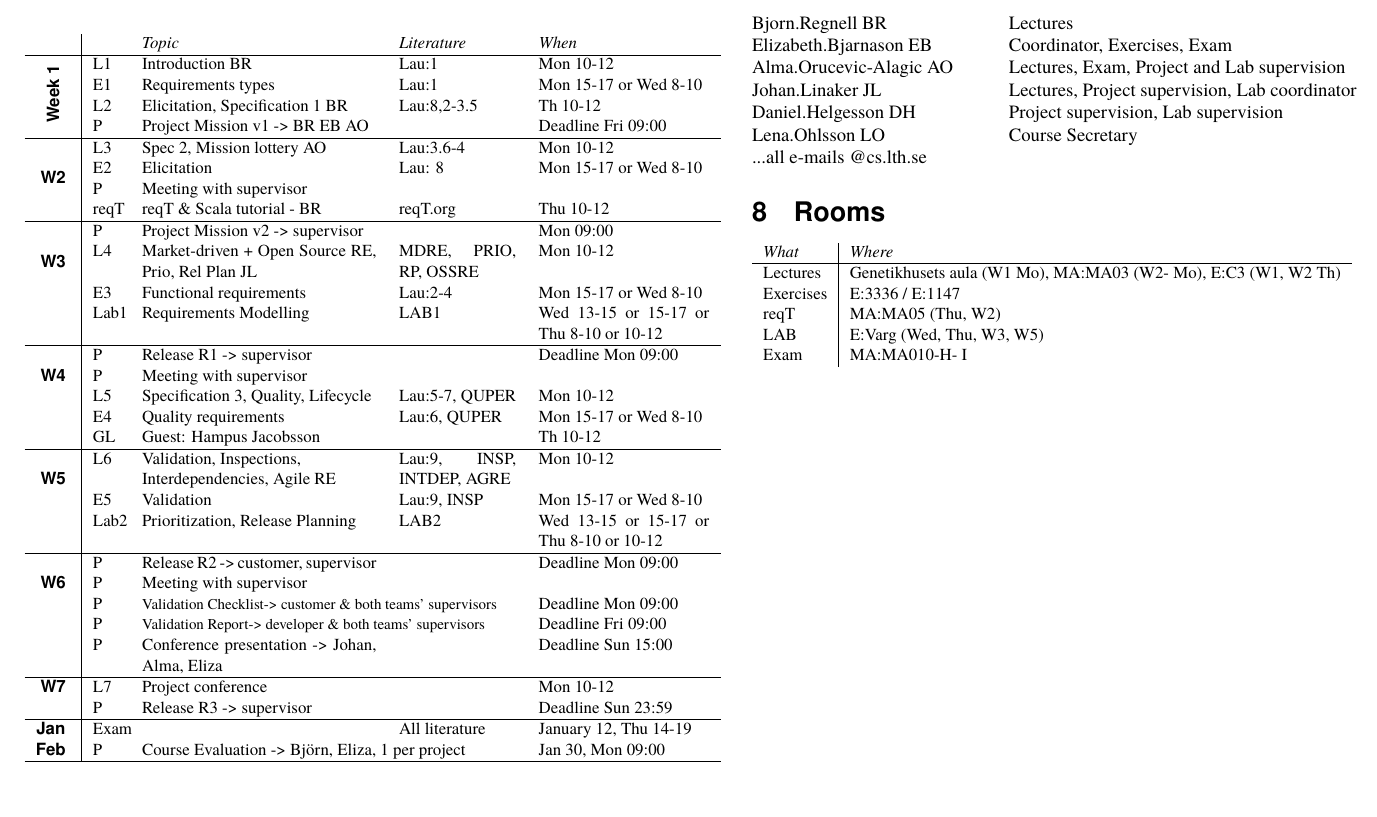
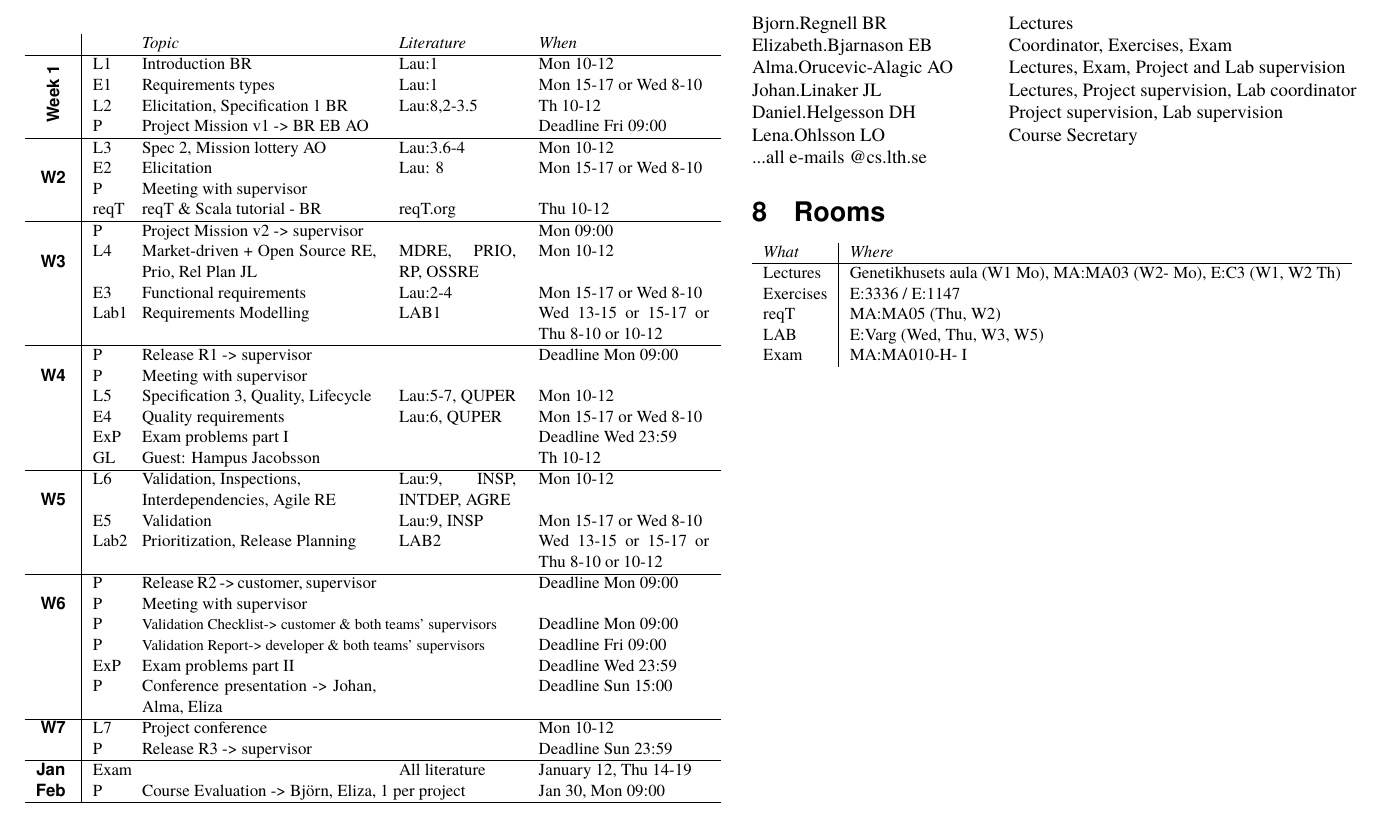
Before and after one commit to lunduniversity/reqeng, a LaTeX document (ETS170/2016/course-plan/course-plan-ETS170-2016.tex): part of page 3 of 6, cut so that both start at the same text. Compiled offline with pdfLaTeX; a missing font is replaced by an installed copy or a similar font.

Commit message:
Added hand-in info for exam problems (W4 and W6)

```diff
--- a/ETS170/2016/course-plan/course-plan-ETS170-2016.tex
+++ b/ETS170/2016/course-plan/course-plan-ETS170-2016.tex
@@ -173,6 +173,7 @@ AGRE &	''Agile Requirements Engineering Practices: An Empirical Study'', Lan Cao
  & P & Meeting with supervisor & & \\
  & L5 & Specification 3, Quality, Lifecycle & Lau:5-7, QUPER  & Mon 10-12\\
  & E4 & Quality requirements &  Lau:6, QUPER  &Mon 15-17 or Wed 8-10\\
+ & ExP & Exam problems part I && Deadline Wed 23:59 \\
  & GL & Guest: Hampus Jacobsson &   & Th 10-12 \\
 \hline
 \multirow{3}{*}{{\bfseries\sffamily W5}}
@@ -185,6 +186,7 @@ AGRE &	''Agile Requirements Engineering Practices: An Empirical Study'', Lan Cao
  & P & Release R2 -> customer, supervisor & & Deadline Mon 09:00  \\
  & P & Meeting with supervisor & & \\
  & P &  \multirow{1}{*}{\footnotesize Validation Checklist-> customer \& both teams' supervisors} & & Deadline Mon  09:00  \\ & P &  \multirow{1}{*}{\footnotesize Validation Report-> developer \& both teams' supervisors} & & Deadline Fri  09:00  \\
+ & ExP & Exam problems part II && Deadline Wed 23:59 \\
  & P & Conference presentation -> Johan, Alma, Eliza & & Deadline Sun  15:00  \\
 \hline
 \multirow{1}{*}{{\bfseries\sffamily W7}}
```
